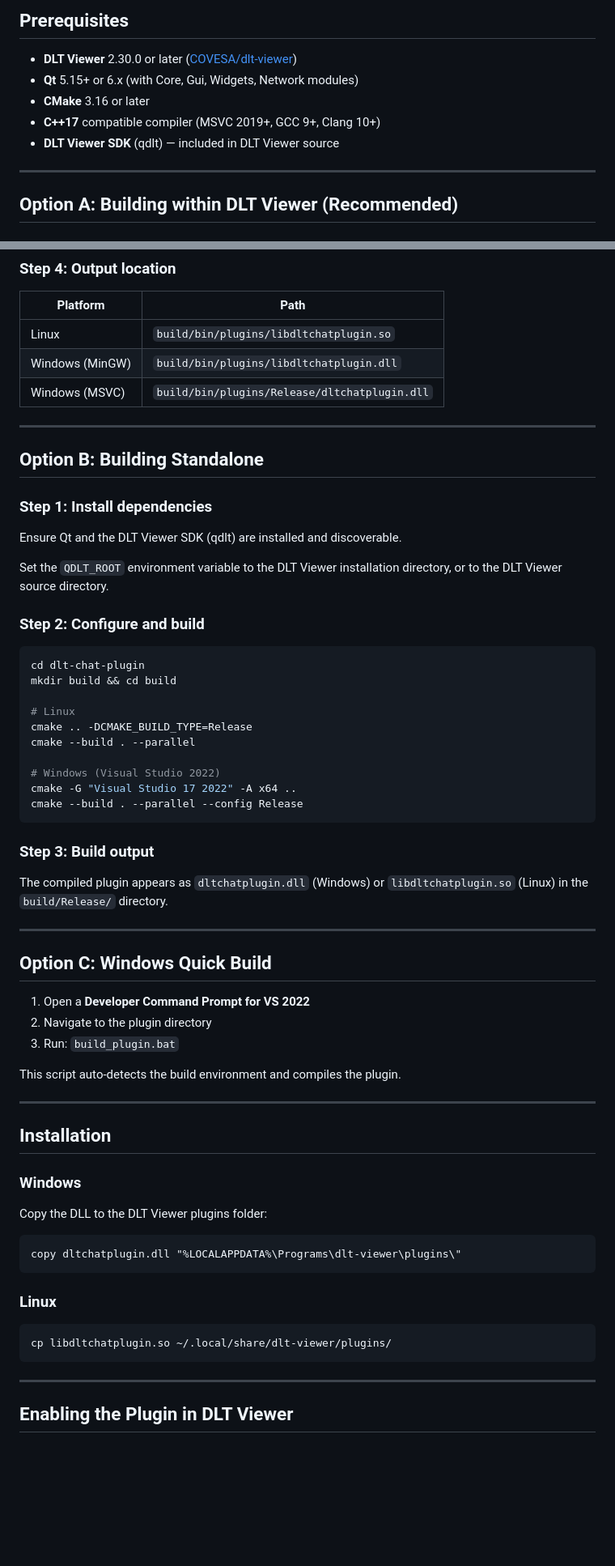
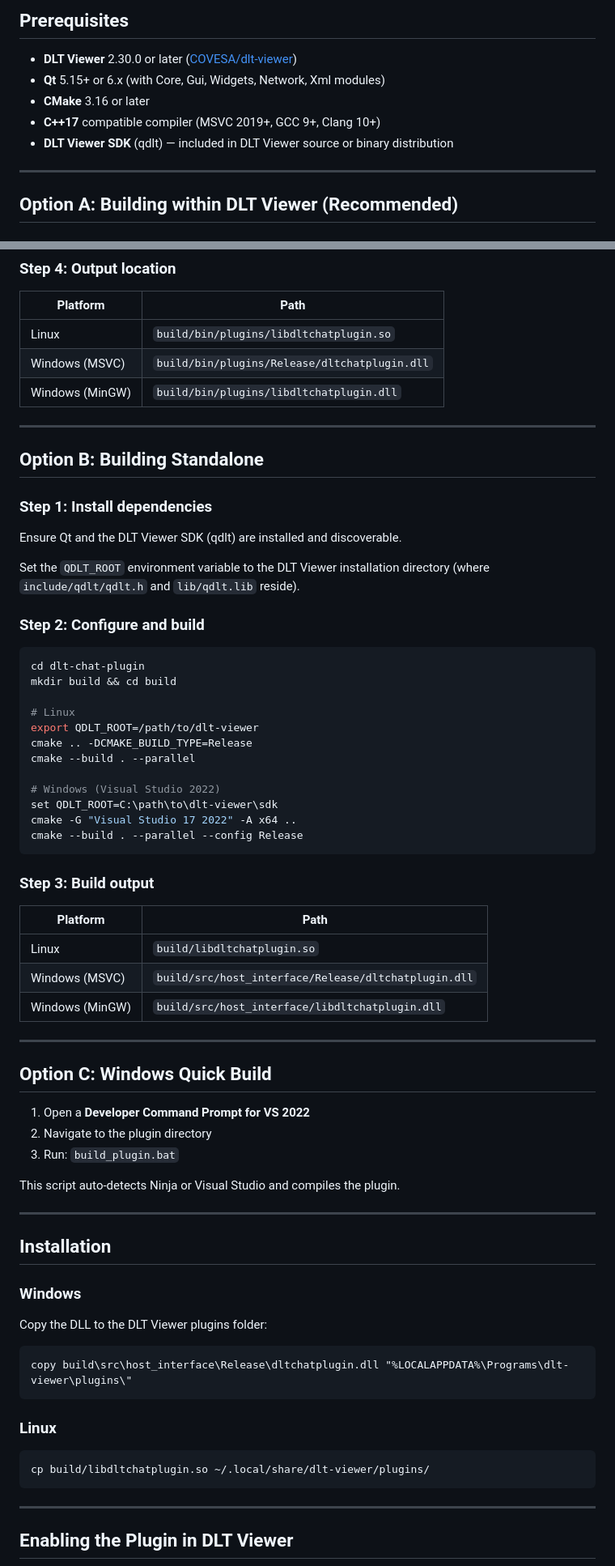
Before and after one commit to WillyTv9/dlt-chat-plugin, a Markdown page: INSTALL.md, 2 parts joined by grey strips. Shown at 81% size. Drawn GitHub-style; blank space fills up the shorter version.

````diff
--- a/INSTALL.md
+++ b/INSTALL.md
@@ -4,10 +4,10 @@
 
 - **DLT Viewer** 2.30.0 or later
   ([COVESA/dlt-viewer](https://github.com/COVESA/dlt-viewer))
-- **Qt** 5.15+ or 6.x (with Core, Gui, Widgets, Network modules)
+- **Qt** 5.15+ or 6.x (with Core, Gui, Widgets, Network, Xml modules)
 - **CMake** 3.16 or later
 - **C++17** compatible compiler (MSVC 2019+, GCC 9+, Clang 10+)
-- **DLT Viewer SDK** (qdlt) — included in DLT Viewer source
+- **DLT Viewer SDK** (qdlt) — included in DLT Viewer source or binary distribution
 
 ---
 
@@ -55,8 +55,8 @@ The plugin will be built automatically as part of DLT Viewer.
 | Platform | Path |
 |----------|------|
 | Linux | `build/bin/plugins/libdltchatplugin.so` |
+| Windows (MSVC) | `build/bin/plugins/Release/dltchatplugin.dll` |
 | Windows (MinGW) | `build/bin/plugins/libdltchatplugin.dll` |
-| Windows (MSVC) | `build/bin/plugins/Release/dltchatplugin.dll` |
 
 ---
 
@@ -67,7 +67,7 @@ The plugin will be built automatically as part of DLT Viewer.
 Ensure Qt and the DLT Viewer SDK (qdlt) are installed and discoverable.
 
 Set the `QDLT_ROOT` environment variable to the DLT Viewer installation
-directory, or to the DLT Viewer source directory.
+directory (where `include/qdlt/qdlt.h` and `lib/qdlt.lib` reside).
 
 ### Step 2: Configure and build
 
@@ -76,18 +76,23 @@ cd dlt-chat-plugin
 mkdir build && cd build
 
 # Linux
+export QDLT_ROOT=/path/to/dlt-viewer
 cmake .. -DCMAKE_BUILD_TYPE=Release
 cmake --build . --parallel
 
 # Windows (Visual Studio 2022)
+set QDLT_ROOT=C:\path\to\dlt-viewer\sdk
 cmake -G "Visual Studio 17 2022" -A x64 ..
 cmake --build . --parallel --config Release
 ```
 
 ### Step 3: Build output
 
-The compiled plugin appears as `dltchatplugin.dll` (Windows) or
-`libdltchatplugin.so` (Linux) in the `build/Release/` directory.
+| Platform | Path |
+|----------|------|
+| Linux | `build/libdltchatplugin.so` |
+| Windows (MSVC) | `build/src/host_interface/Release/dltchatplugin.dll` |
+| Windows (MinGW) | `build/src/host_interface/libdltchatplugin.dll` |
 
 ---
 
@@ -97,7 +102,7 @@ The compiled plugin appears as `dltchatplugin.dll` (Windows) or
 2. Navigate to the plugin directory
 3. Run: `build_plugin.bat`
 
-This script auto-detects the build environment and compiles the plugin.
+This script auto-detects Ninja or Visual Studio and compiles the plugin.
 
 ---
 
@@ -108,13 +113,13 @@ This script auto-detects the build environment and compiles the plugin.
 Copy the DLL to the DLT Viewer plugins folder:
 
 ```cmd
-copy dltchatplugin.dll "%LOCALAPPDATA%\Programs\dlt-viewer\plugins\"
+copy build\src\host_interface\Release\dltchatplugin.dll "%LOCALAPPDATA%\Programs\dlt-viewer\plugins\"
 ```
 
 ### Linux
 
 ```bash
-cp libdltchatplugin.so ~/.local/share/dlt-viewer/plugins/
+cp build/libdltchatplugin.so ~/.local/share/dlt-viewer/plugins/
 ```
 
 ---
````
Also changed, not shown: other parts of INSTALL.md (+67 -7 lines).
